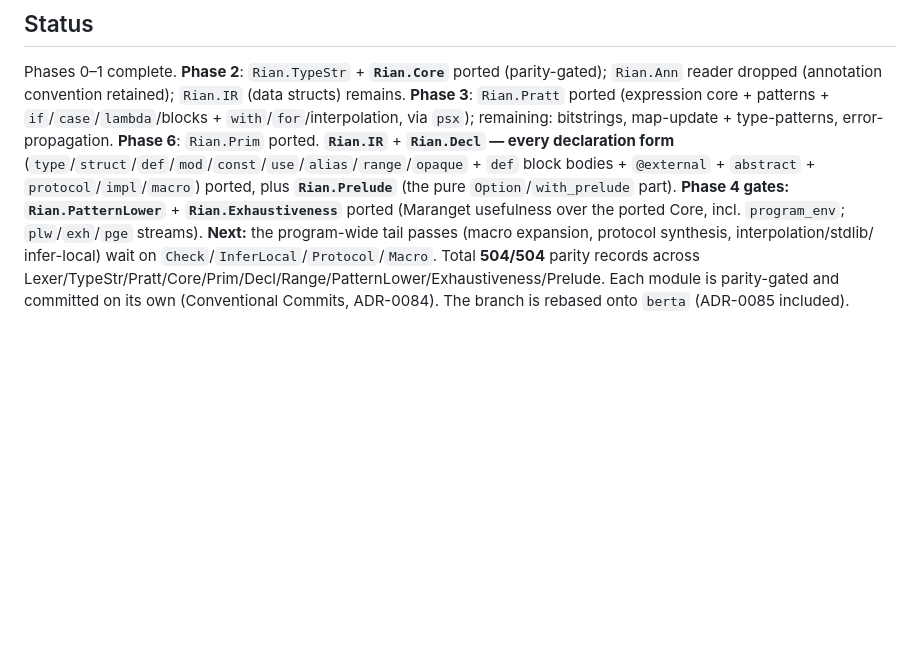
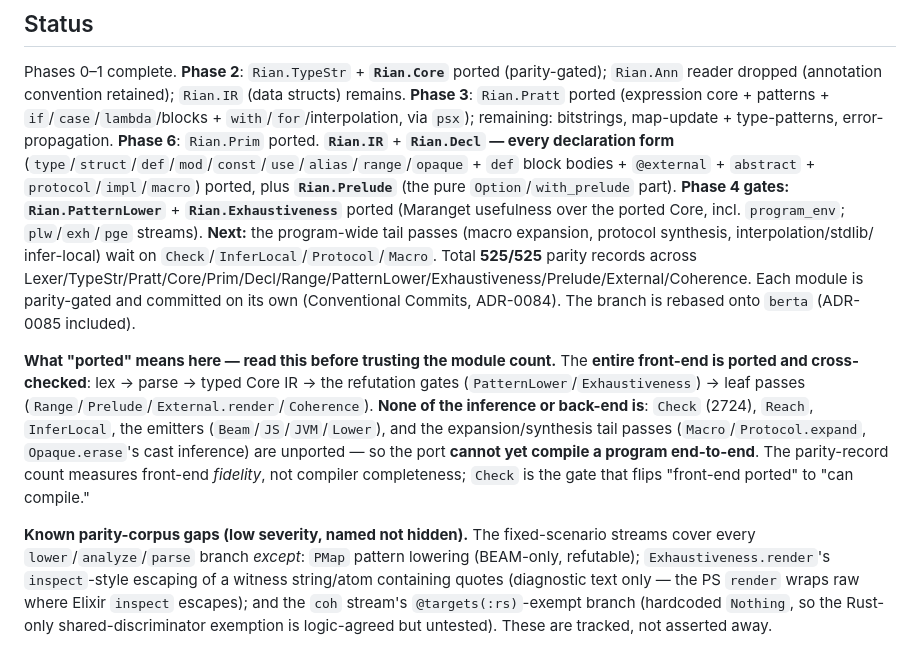
Before and after one commit to wstein/rian-lab, a Markdown page: docs/purescript-migration.md, the part around the change. Rendered like a GitHub page; blank space fills up the shorter version.

Commit message:
docs: align ADR-0067 + migration roadmap with the port-review findings
Bring the claims into line with what the review audit proved (no code change):

- ADR-0067 P1b: record that parse_op_rule/parse_cast_rule now split on BALANCED parens
  (extract_parens), not the greedy regex that mis-split parametric op param/return types —
  the oracle moved to agree with the already-correct PureScript port.
- purescript-migration.md: add a "what ported means" status line — the entire front-end
  (lex → Core IR → gates → leaf passes) is ported and cross-checked, but NO inference/emitter
  is, so the port cannot yet compile end-to-end; the record count is front-end fidelity, not
  compiler completeness. Name the remaining low-severity parity-corpus gaps (PMap lowering,
  render quote-escaping, the coh @targets-exempt branch) instead of leaving them implicit.

Co-Authored-By: Claude Opus 4.8 (1M context) <noreply@anthropic.com>

```diff
--- a/docs/purescript-migration.md
+++ b/docs/purescript-migration.md
@@ -171,6 +171,23 @@ error-propagation. **Phase 6**: `Rian.Prim` ported. **`Rian.IR`** + **`Rian.Decl
 ported (Maranget usefulness over the ported Core, incl. `program_env`; `plw`/`exh`/`pge` streams).
 **Next:** the program-wide tail passes (macro expansion, protocol synthesis, interpolation/stdlib/
 infer-local) wait on `Check`/`InferLocal`/`Protocol`/`Macro`.
-Total **504/504** parity records across
-Lexer/TypeStr/Pratt/Core/Prim/Decl/Range/PatternLower/Exhaustiveness/Prelude. Each module is parity-gated and committed on its own
+Total **525/525** parity records across
+Lexer/TypeStr/Pratt/Core/Prim/Decl/Range/PatternLower/Exhaustiveness/Prelude/External/Coherence.
+Each module is parity-gated and committed on its own
 (Conventional Commits, ADR-0084). The branch is rebased onto `berta` (ADR-0085 included).
+
+**What "ported" means here — read this before trusting the module count.** The **entire
+front-end is ported and cross-checked**: lex → parse → typed Core IR → the refutation gates
+(`PatternLower`/`Exhaustiveness`) → leaf passes (`Range`/`Prelude`/`External.render`/`Coherence`).
+**None of the inference or back-end is**: `Check` (2724), `Reach`, `InferLocal`, the emitters
+(`Beam`/`JS`/`JVM`/`Lower`), and the expansion/synthesis tail passes (`Macro`/`Protocol.expand`,
+`Opaque.erase`'s cast inference) are unported — so the port **cannot yet compile a program
+end-to-end**. The parity-record count measures front-end *fidelity*, not compiler completeness;
+`Check` is the gate that flips "front-end ported" to "can compile."
+
+**Known parity-corpus gaps (low severity, named not hidden).** The fixed-scenario streams cover
+every `lower`/`analyze`/`parse` branch *except*: `PMap` pattern lowering (BEAM-only, refutable);
+`Exhaustiveness.render`'s `inspect`-style escaping of a witness string/atom containing quotes
+(diagnostic text only — the PS `render` wraps raw where Elixir `inspect` escapes); and the
+`coh` stream's `@targets(:rs)`-exempt branch (hardcoded `Nothing`, so the Rust-only
+shared-discriminator exemption is logic-agreed but untested). These are tracked, not asserted away.
```
Also changed, not shown: docs/adr/0067-abstract-types.md (+7 -0 lines).
